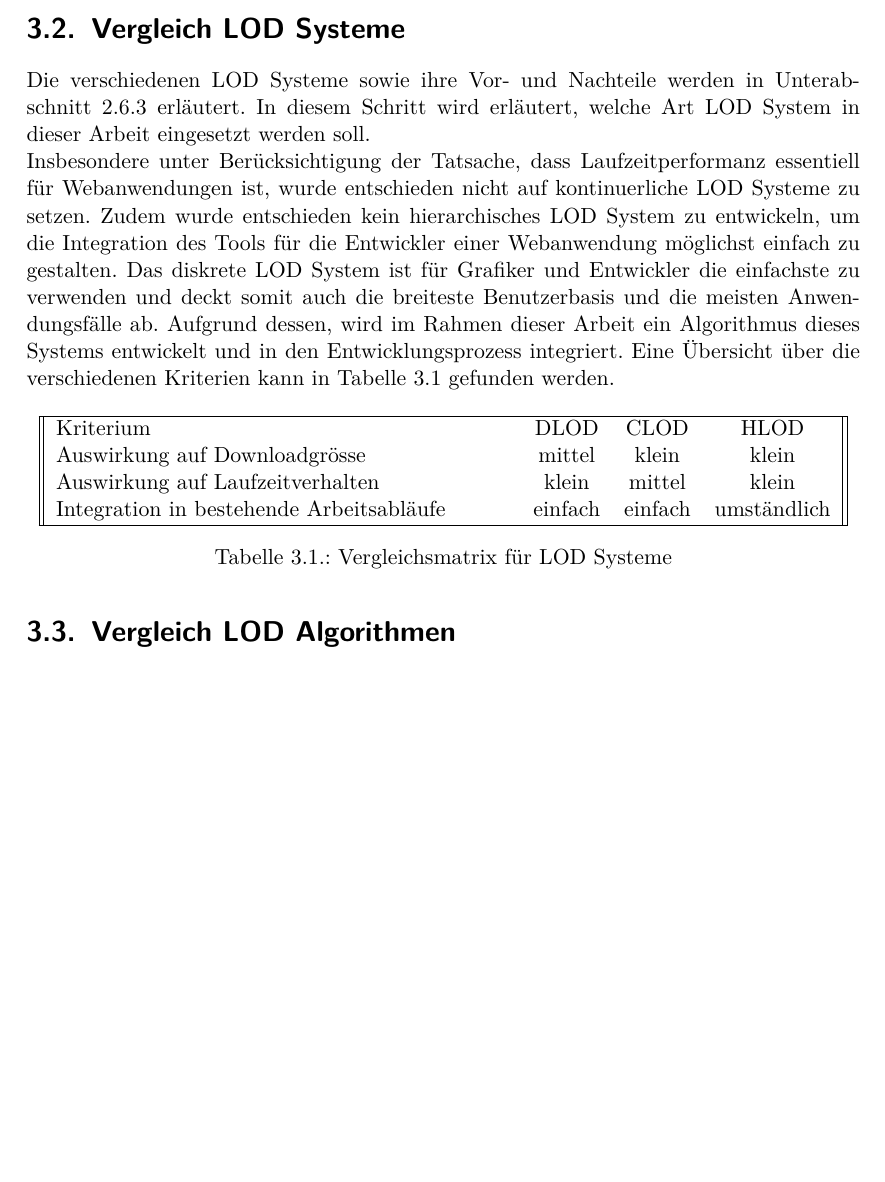
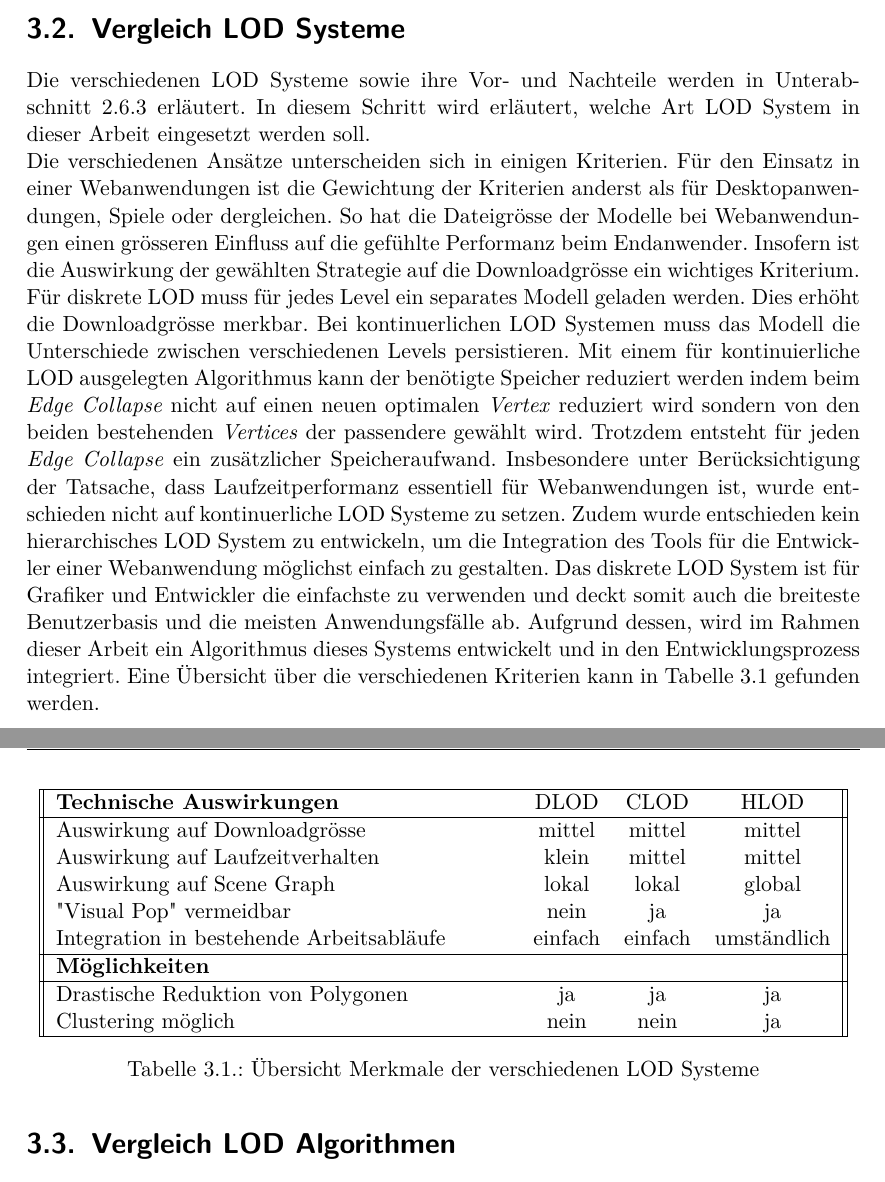
Before and after one commit to kreativwebdesign/lode, a LaTeX document (documentation/report/doc.tex, which reads documentation/report/parts/vorgehen_methoden.tex): part of page 21 of 33 before the commit and two parts of pages 21 and 22 of 33 after it, the two joined at a grey line, cut so that both start at the same text, the shorter picture padded with empty space. Compiled offline with pdfLaTeX; a missing bibliography style is replaced by a similar one.

Commit message:
Extend lod system comparison

```diff
--- a/documentation/report/parts/vorgehen_methoden.tex
+++ b/documentation/report/parts/vorgehen_methoden.tex
@@ -65,6 +65,8 @@ Anschliessend wird die Varianz der \e{\gls{FPS}} für die unoptimierten respekti
 \section{Vergleich LOD Systeme}
 Die verschiedenen LOD Systeme sowie ihre Vor- und Nachteile werden in \autoref{chap:differentLodApproaches} erläutert. In diesem Schritt wird erläutert, welche Art LOD System in dieser Arbeit eingesetzt werden soll.
 
+Die verschiedenen Ansätze unterscheiden sich in einigen Kriterien. Für den Einsatz in einer Webanwendungen ist die Gewichtung der Kriterien anderst als für Desktopanwendungen, Spiele oder dergleichen.
+So hat die Dateigrösse der Modelle bei Webanwendungen einen grösseren Einfluss auf die gefühlte Performanz beim Endanwender. Insofern ist die Auswirkung der gewählten Strategie auf die Downloadgrösse ein wichtiges Kriterium. Für diskrete LOD muss für jedes Level ein separates Modell geladen werden. Dies erhöht die Downloadgrösse merkbar. Bei kontinuerlichen LOD Systemen muss das Modell die Unterschiede zwischen verschiedenen Levels persistieren. Mit einem für kontinuierliche LOD ausgelegten Algorithmus kann der benötigte Speicher reduziert werden indem beim \e{Edge Collapse} nicht auf einen neuen optimalen \e{Vertex} reduziert wird sondern von den beiden bestehenden \e{Vertices} der passendere gewählt wird. Trotzdem entsteht für jeden \e{Edge Collapse} ein zusätzlicher Speicheraufwand.
 Insbesondere unter Berücksichtigung der Tatsache, dass Laufzeitperformanz essentiell für Webanwendungen ist, wurde entschieden nicht auf kontinuerliche LOD Systeme zu setzen.
 Zudem wurde entschieden kein hierarchisches LOD System zu entwickeln, um die Integration des Tools für die Entwickler einer Webanwendung möglichst einfach zu gestalten.
 Das diskrete LOD System ist für Grafiker und Entwickler die einfachste zu verwenden und deckt somit auch die breiteste Benutzerbasis und die meisten Anwendungsfälle ab. Aufgrund dessen, wird im Rahmen dieser Arbeit ein Algorithmus dieses Systems entwickelt und in den Entwicklungsprozess integriert.
@@ -74,13 +76,21 @@ Eine Übersicht über die verschiedenen Kriterien kann in Tabelle \ref{table:lod
   \centering
   \begin{tabular}{||p{8cm} c c c||}
   \hline
-  Kriterium & DLOD & CLOD & HLOD \\
-  Auswirkung auf Downloadgrösse & mittel & klein & klein \\
-  Auswirkung auf Laufzeitverhalten & klein & mittel & klein \\
+  \textbf{Technische Auswirkungen} & DLOD & CLOD & HLOD \\
+  \hline
+  Auswirkung auf Downloadgrösse & mittel & mittel & mittel \\
+  Auswirkung auf Laufzeitverhalten & klein & mittel & mittel \\
+  Auswirkung auf Scene Graph & lokal & lokal & global \\
+  "Visual Pop" vermeidbar & nein & ja & ja \\
   Integration in bestehende Arbeitsabläufe & einfach & einfach & umständlich \\
   \hline
+  \textbf{Möglichkeiten} &  &  &  \\
+  \hline
+  Drastische Reduktion von Polygonen & ja & ja & ja \\
+  Clustering möglich & nein & nein & ja \\
+  \hline
   \end{tabular}
-  \caption{Vergleichsmatrix für LOD Systeme}
+  \caption{Übersicht Merkmale der verschiedenen LOD Systeme}
   \label{table:lodSystemComparison}
 \end{table}
 
```
